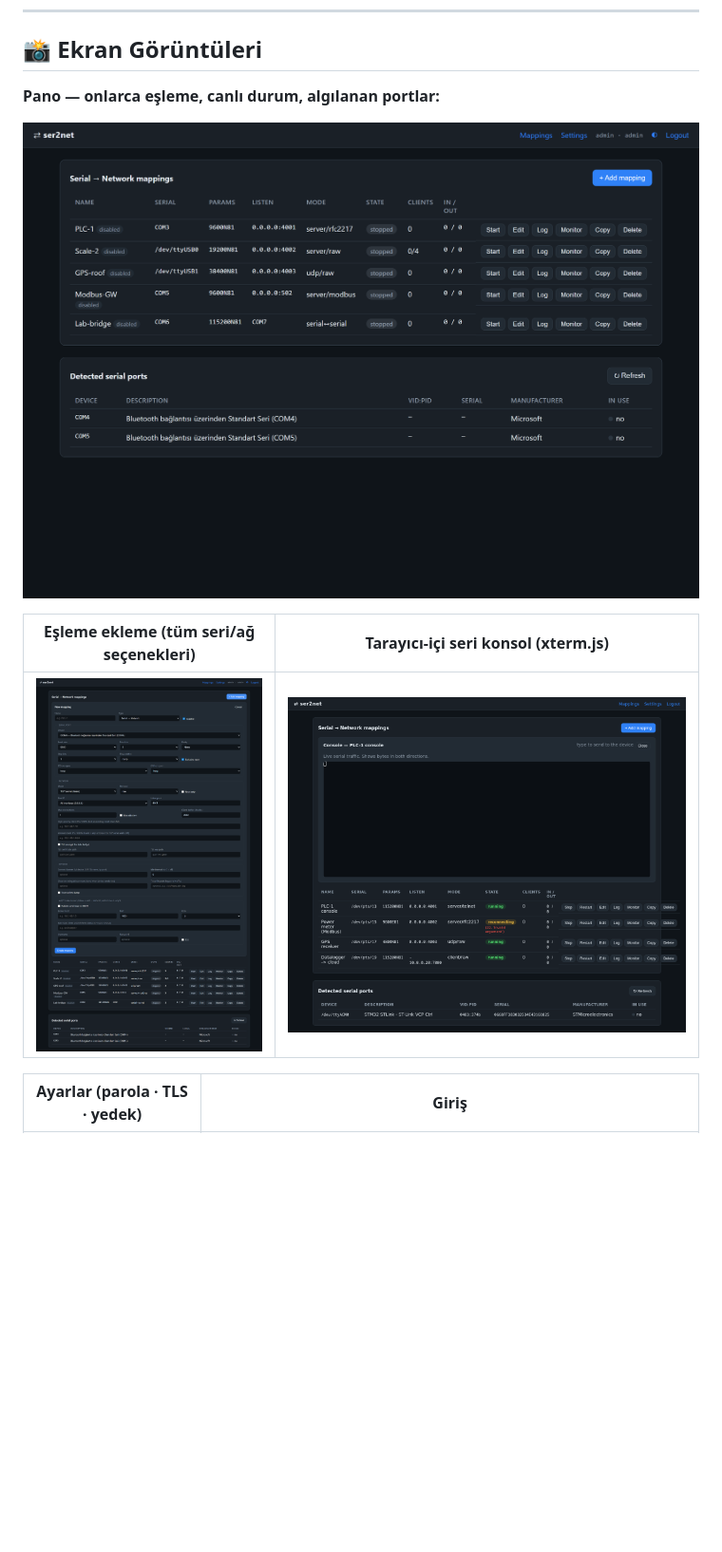
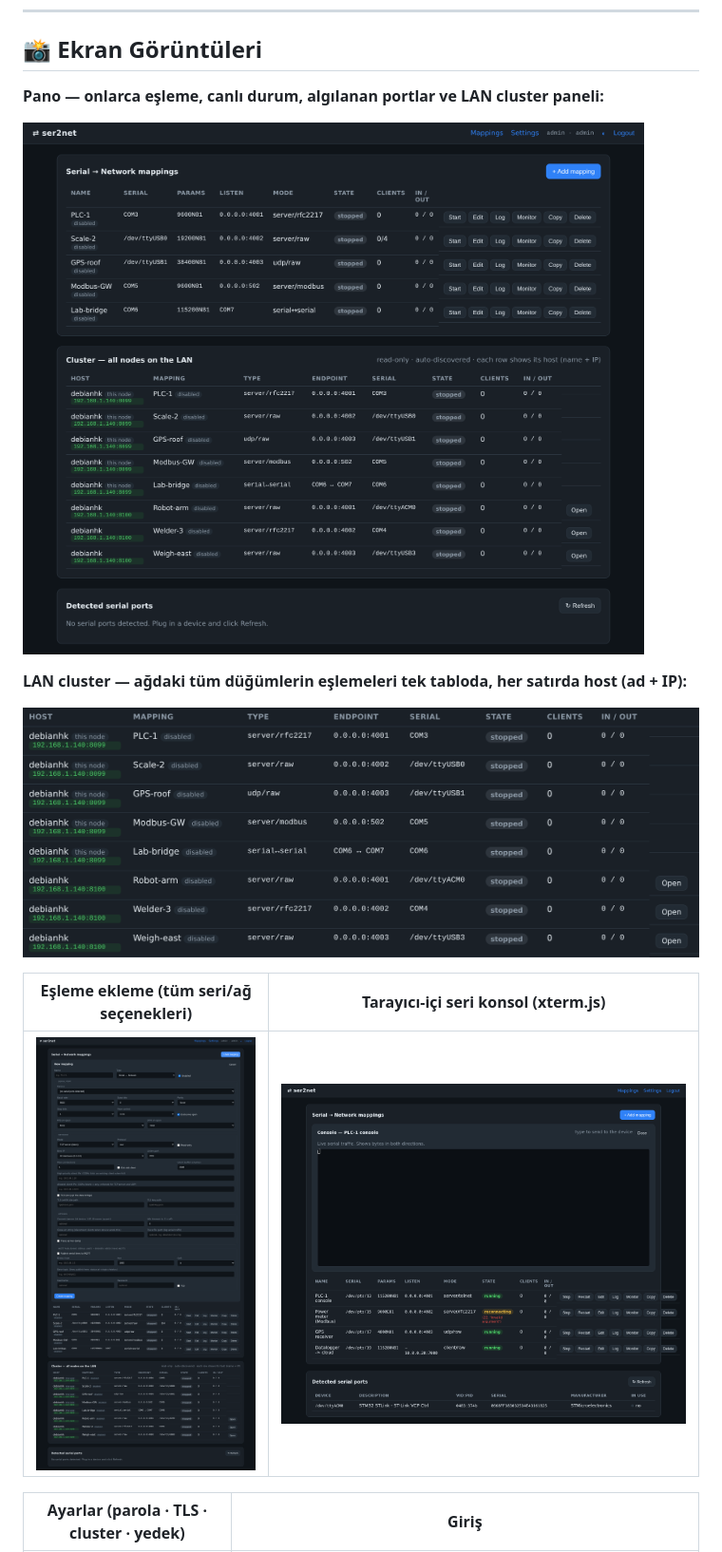
Before and after one commit to haliskilic/ser2net, a Markdown page: README.md, the part around one of its changes. Shown at 95% size. Rendered like a GitHub page; pictures changed too: docs/screenshots/02-dashboard.png, docs/screenshots/03-add-mapping.png, docs/screenshots/06-cluster.png (added); blank space fills up the shorter version.

```diff
--- a/README.md
+++ b/README.md
@@ -14,15 +14,19 @@ web arayüzünden yönetilen, çapraz-platform (Windows + Linux) saf-Python köp
 
 ## 📸 Ekran Görüntüleri
 
-**Pano — onlarca eşleme, canlı durum, algılanan portlar:**
+**Pano — onlarca eşleme, canlı durum, algılanan portlar ve LAN cluster paneli:**
 
 ![Pano](docs/screenshots/02-dashboard.png)
+
+**LAN cluster — ağdaki tüm düğümlerin eşlemeleri tek tabloda, her satırda host (ad + IP):**
+
+![Cluster](docs/screenshots/06-cluster.png)
 
 | Eşleme ekleme (tüm seri/ağ seçenekleri) | Tarayıcı-içi seri konsol (xterm.js) |
 |---|---|
 | ![Eşleme formu](docs/screenshots/03-add-mapping.png) | ![Konsol](docs/screenshots/05-console.png) |
 
-| Ayarlar (parola · TLS · yedek) | Giriş |
+| Ayarlar (parola · TLS · cluster · yedek) | Giriş |
 |---|---|
 | ![Ayarlar](docs/screenshots/04-settings.png) | ![Giriş](docs/screenshots/01-login.png) |
 
```
Also changed, not shown: other parts of README.md (+4 -3 lines), README.en.md (+10 -5 lines), ROADMAP.md (+47 -26 lines), docs/screenshots/01-login.png, docs/screenshots/04-settings.png, 4 other files.
